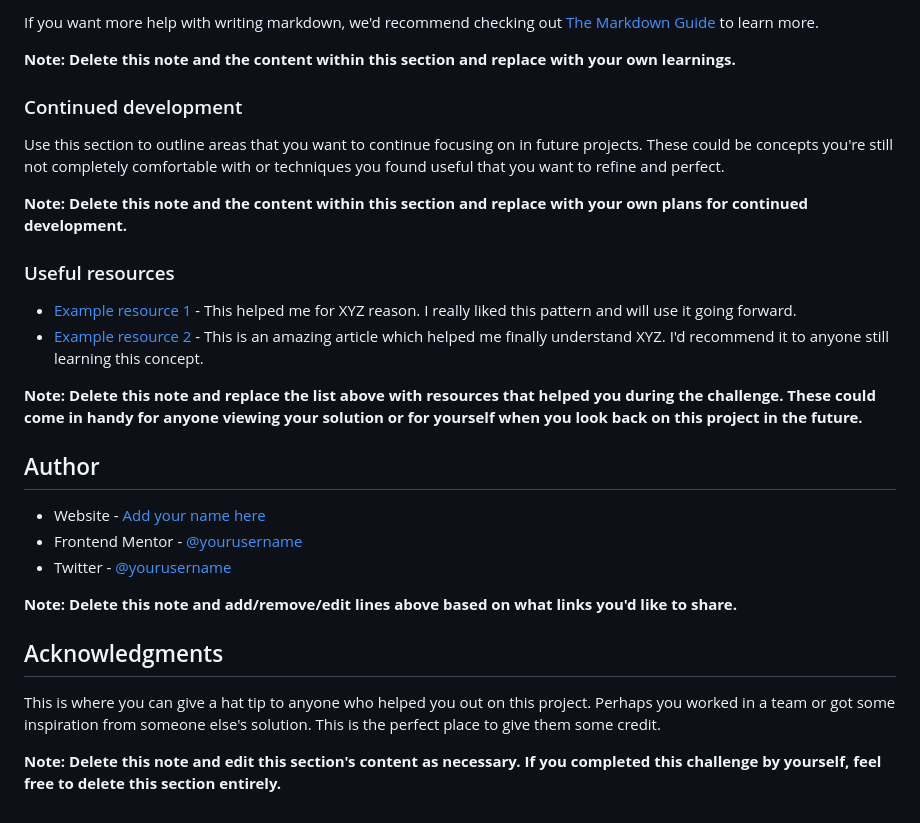
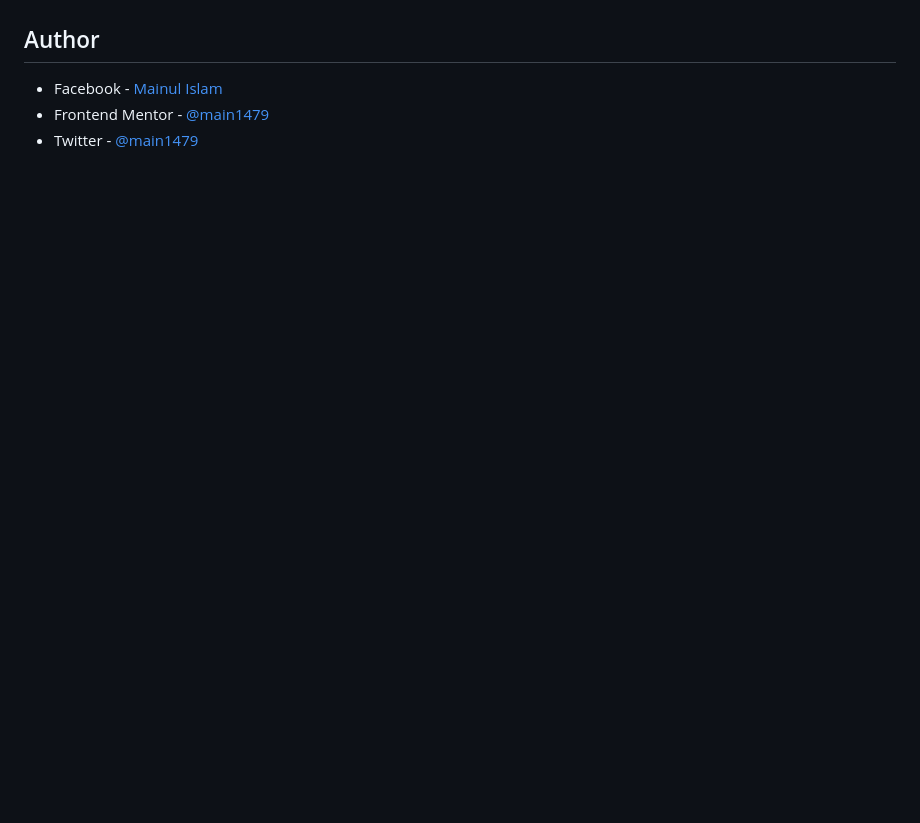
Before and after one commit to main1479/IP-Tracker, a Markdown page: README.md, the part around the change printed below. Drawn GitHub-style; blank space fills up the shorter version.

```diff
--- a/README.md
+++ b/README.md
@@ -84,30 +53,6 @@ const proudOfThisFunc = () => {
-If you want more help with writing markdown, we'd recommend checking out [The Markdown Guide](https://www.markdownguide.org/) to learn more.
-
-**Note: Delete this note and the content within this section and replace with your own learnings.**
-
-### Continued development
-
-Use this section to outline areas that you want to continue focusing on in future projects. These could be concepts you're still not completely comfortable with or techniques you found useful that you want to refine and perfect.
-
-**Note: Delete this note and the content within this section and replace with your own plans for continued development.**
-
-### Useful resources
-
-- [Example resource 1](https://www.example.com) - This helped me for XYZ reason. I really liked this pattern and will use it going forward.
-- [Example resource 2](https://www.example.com) - This is an amazing article which helped me finally understand XYZ. I'd recommend it to anyone still learning this concept.
-
-**Note: Delete this note and replace the list above with resources that helped you during the challenge. These could come in handy for anyone viewing your solution or for yourself when you look back on this project in the future.**
 
 ## Author
 
-- Website - [Add your name here](https://www.your-site.com)
-- Frontend Mentor - [@yourusername](https://www.frontendmentor.io/profile/yourusername)
-- Twitter - [@yourusername](https://www.twitter.com/yourusername)
-
-**Note: Delete this note and add/remove/edit lines above based on what links you'd like to share.**
-
-## Acknowledgments
-
-This is where you can give a hat tip to anyone who helped you out on this project. Perhaps you worked in a team or got some inspiration from someone else's solution. This is the perfect place to give them some credit.
-
-**Note: Delete this note and edit this section's content as necessary. If you completed this challenge by yourself, feel free to delete this section entirely.**
+- Facebook - [Mainul Islam](https://facebook.com/main1479)
+- Frontend Mentor - [@main1479](https://www.frontendmentor.io/profile/main1479)
+- Twitter - [@main1479](https://www.twitter.com/main1479)
```
Also changed, not shown: other parts of README.md (+14 -45 lines), screenshot.png (added), 2 other files.
